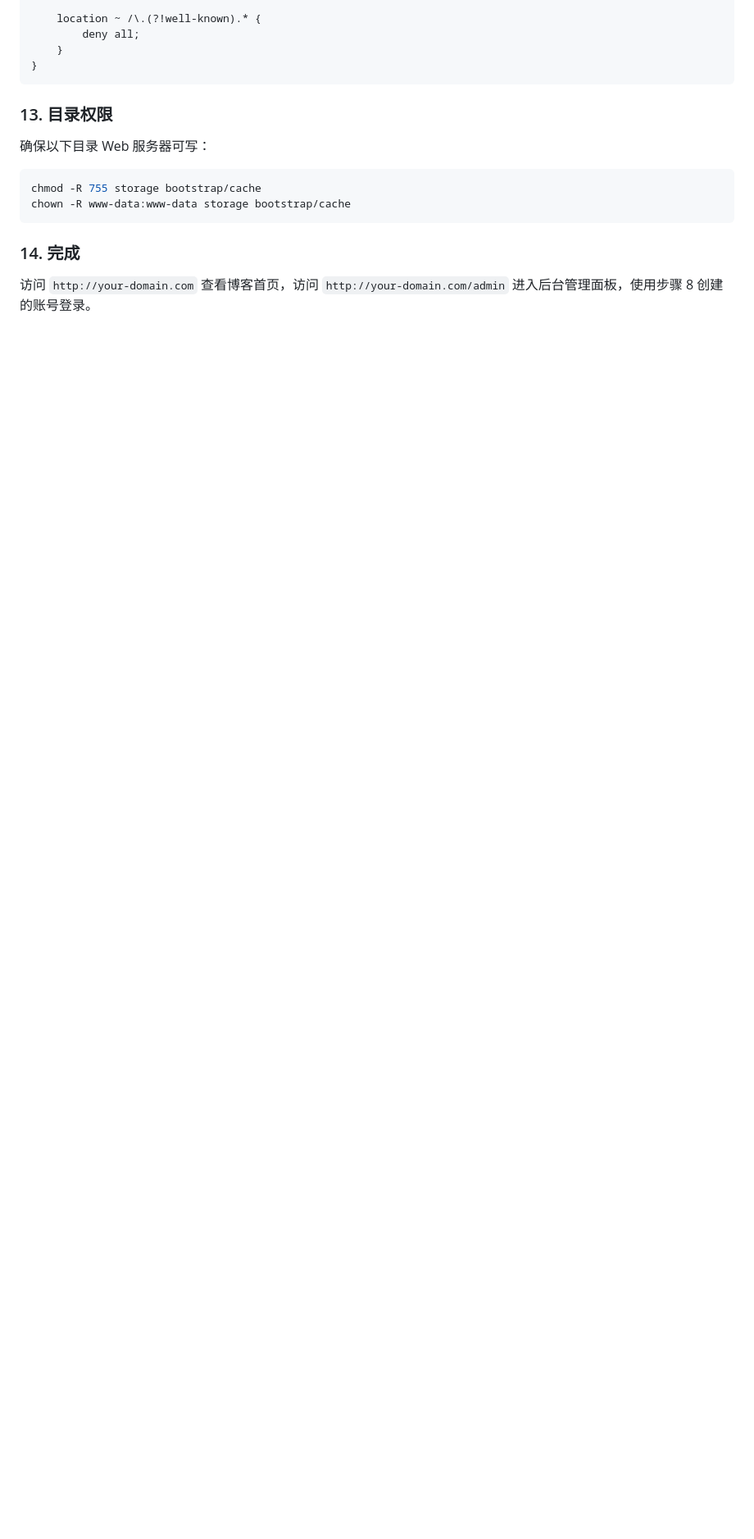
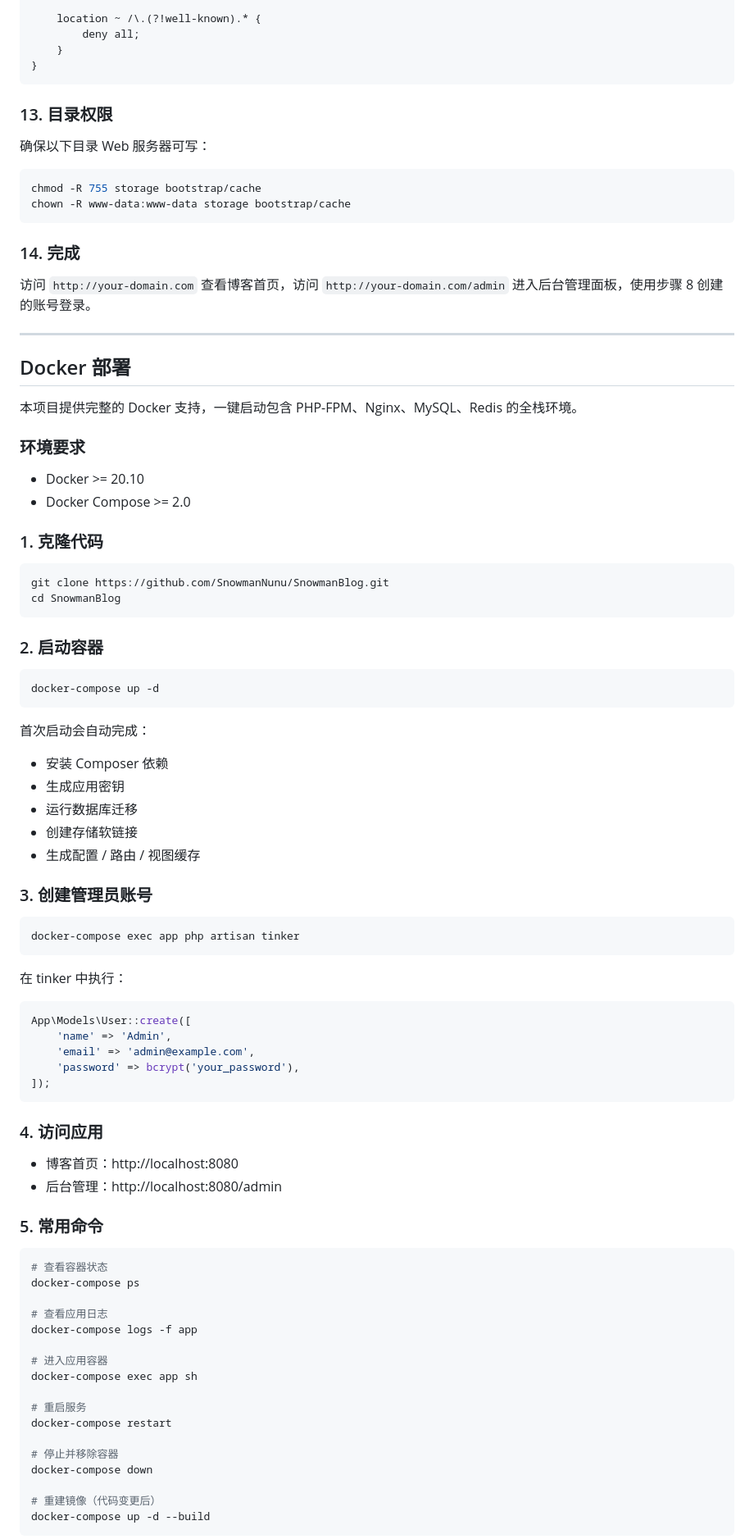
Before and after one commit to SnowmanNunu/SnowmanBlog, a Markdown page: README.md, the part around one of its changes. Shown at 82% size. Drawn GitHub-style; blank space fills up the shorter version.

Commit message:
docs: 添加 Docker 部署说明

````diff
--- a/README.md
+++ b/README.md
@@ -238,3 +238,77 @@ chown -R www-data:www-data storage bootstrap/cache
 
 访问 `http://your-domain.com` 查看博客首页，访问 `http://your-domain.com/admin` 进入后台管理面板，使用步骤 8 创建的账号登录。
 
+---
+
+## Docker 部署
+
+本项目提供完整的 Docker 支持，一键启动包含 PHP-FPM、Nginx、MySQL、Redis 的全栈环境。
+
+### 环境要求
+
+- Docker >= 20.10
+- Docker Compose >= 2.0
+
+### 1. 克隆代码
+
+```bash
+git clone https://github.com/SnowmanNunu/SnowmanBlog.git
+cd SnowmanBlog
+```
+
+### 2. 启动容器
+
+```bash
+docker-compose up -d
+```
+
+首次启动会自动完成：
+- 安装 Composer 依赖
+- 生成应用密钥
+- 运行数据库迁移
+- 创建存储软链接
+- 生成配置 / 路由 / 视图缓存
+
+### 3. 创建管理员账号
+
+```bash
+docker-compose exec app php artisan tinker
+```
+
+在 tinker 中执行：
+
+```php
+App\Models\User::create([
+    'name' => 'Admin',
+    'email' => 'admin@example.com',
+    'password' => bcrypt('your_password'),
+]);
+```
+
+### 4. 访问应用
+
+- 博客首页：http://localhost:8080
+- 后台管理：http://localhost:8080/admin
+
+### 5. 常用命令
+
+```bash
+# 查看容器状态
+docker-compose ps
+
+# 查看应用日志
+docker-compose logs -f app
+
+# 进入应用容器
+docker-compose exec app sh
+
+# 重启服务
+docker-compose restart
+
+# 停止并移除容器
+docker-compose down
+
+# 重建镜像（代码变更后）
+docker-compose up -d --build
+```
+
````
Also changed, not shown: other parts of README.md (+12 -0 lines).
